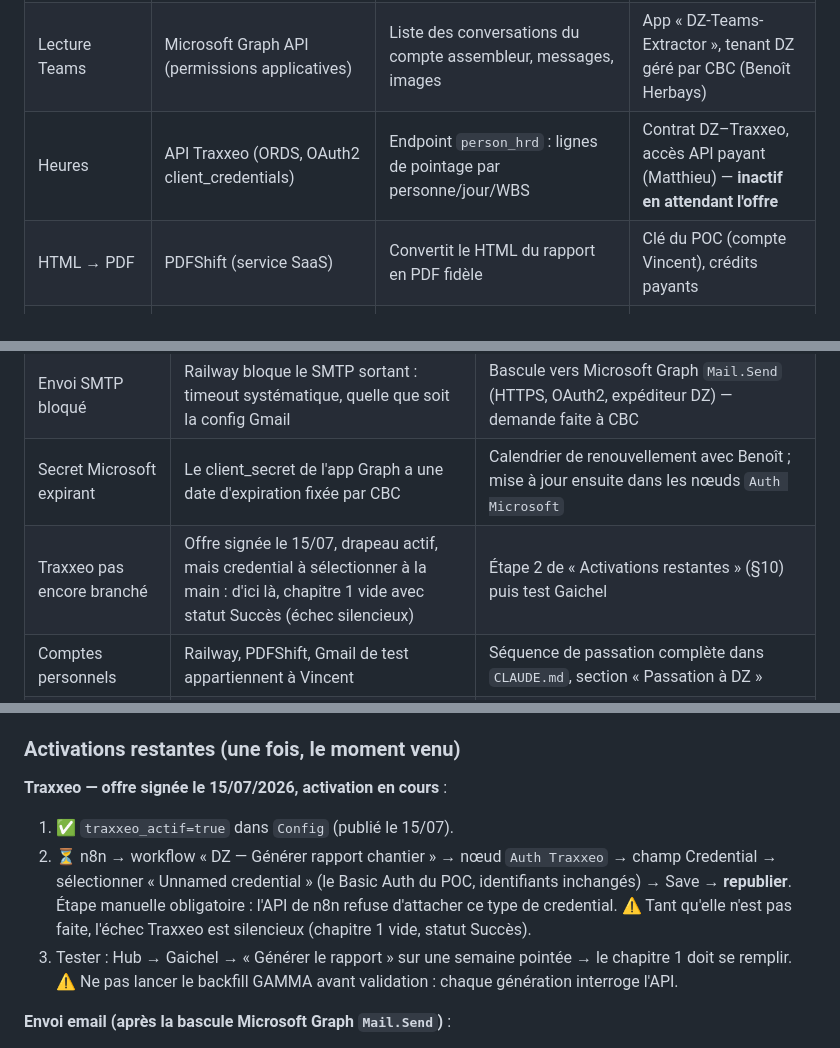
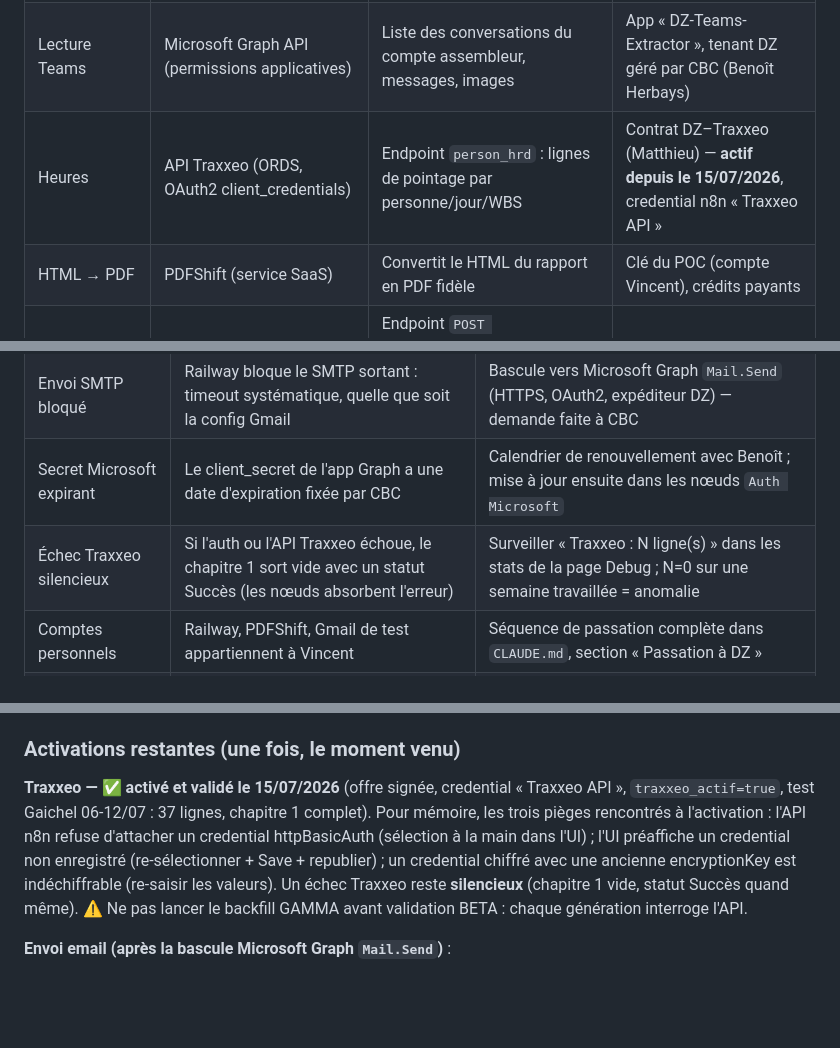
Before and after one commit to vincentrmn/dz, a Markdown page: docs/BIBLE.md, 3 parts joined by grey strips. Rendered like a GitHub page; blank space fills up the shorter version.

Commit message:
Traxxeo actif et validé en réel : Lot 1 clos, pièges d'activation documentés
Test Gaichel 06-12/07 : 37 lignes Traxxeo, chapitre « Activité des équipes »
complet dans le PDF (tâches, équipements, heures, totaux journée par personne).
Credential renommé « Traxxeo API » (re-saisi après l'erreur encryptionKey).

Co-Authored-By: Claude Fable 5 <noreply@anthropic.com>
Claude-Session: https://claude.ai/code/session_01MhRYAVVbXZYzrjcujR5FsP

```diff
--- a/docs/BIBLE.md
+++ b/docs/BIBLE.md
@@ -54,7 +54,7 @@ redéploie automatiquement le service en ~30 secondes. Les workflows n8n, eux, v
 | Moteur | n8n v2.16 self-hosted | Orchestration : lecture des sources, assemblage HTML, conversions, dépôt, email, journal | Railway (compte Vincent) |
 | Config & journal | Data Tables n8n (tables intégrées à n8n, stockées dans son Postgres) | `dz_chantiers`, `dz_runs`, `dz_contacts`, `dz_reglages` | Via n8n ou via le Hub |
 | Lecture Teams | Microsoft Graph API (permissions applicatives) | Liste des conversations du compte assembleur, messages, images | App « DZ-Teams-Extractor », tenant DZ géré par CBC (Benoît Herbays) |
-| Heures | API Traxxeo (ORDS, OAuth2 client_credentials) | Endpoint `person_hrd` : lignes de pointage par personne/jour/WBS | Contrat DZ–Traxxeo, accès API payant (Matthieu) — **inactif en attendant l'offre** |
+| Heures | API Traxxeo (ORDS, OAuth2 client_credentials) | Endpoint `person_hrd` : lignes de pointage par personne/jour/WBS | Contrat DZ–Traxxeo (Matthieu) — **actif depuis le 15/07/2026**, credential n8n « Traxxeo API » |
 | HTML → PDF | PDFShift (service SaaS) | Convertit le HTML du rapport en PDF fidèle | Clé du POC (compte Vincent), crédits payants |
 | HTML → Word | Librairie `html-to-docx` dans le Hub | Endpoint `POST /api/convert/docx`, icônes inlinées en base64 avant conversion | Aucun compte, tourne dans le Hub |
 | Email | Nœud SMTP n8n (bloqué) → bascule prévue Microsoft Graph `Mail.Send` | Envoi du rapport (liens + PDF joint) aux destinataires du chantier | Voir « Fragilités » |
@@ -159,7 +159,7 @@ première des périodes non encore générées.
 | Compte assembleur requis dans chaque conversation | La découverte ne voit que les conversations dont `assembleur@dzconstruct.lu` est membre : une conversation créée sans lui est invisible | Règle d'usage à la création (voir `/guide`) ; ou bascule vers des canaux d'équipe Teams (lecture sans compte membre, ~quelques heures d'adaptation) — décision Francis |
 | Envoi SMTP bloqué | Railway bloque le SMTP sortant : timeout systématique, quelle que soit la config Gmail | Bascule vers Microsoft Graph `Mail.Send` (HTTPS, OAuth2, expéditeur DZ) — demande faite à CBC |
 | Secret Microsoft expirant | Le client_secret de l'app Graph a une date d'expiration fixée par CBC | Calendrier de renouvellement avec Benoît ; mise à jour ensuite dans les nœuds `Auth Microsoft` |
-| Traxxeo pas encore branché | Offre signée le 15/07, drapeau actif, mais credential à sélectionner à la main : d'ici là, chapitre 1 vide avec statut Succès (échec silencieux) | Étape 2 de « Activations restantes » (§10) puis test Gaichel |
+| Échec Traxxeo silencieux | Si l'auth ou l'API Traxxeo échoue, le chapitre 1 sort vide avec un statut Succès (les nœuds absorbent l'erreur) | Surveiller « Traxxeo : N ligne(s) » dans les stats de la page Debug ; N=0 sur une semaine travaillée = anomalie |
 | Comptes personnels | Railway, PDFShift, Gmail de test appartiennent à Vincent | Séquence de passation complète dans `CLAUDE.md`, section « Passation à DZ » |
 | Crédits PDFShift | Chaque PDF consomme des crédits payants | Surveiller le solde ; budgéter le backfill GAMMA |
 | Disque Postgres n8n | Les exécutions de test avec photos remplissent la base (crash « No space left on device » déjà vécu, volume agrandi à 5 GB) | Poser `EXECUTIONS_DATA_MAX_AGE=168` sur le service n8n (7 jours de rétention) — pas encore fait |
@@ -184,14 +184,13 @@ première des périodes non encore générées.
 
 ### Activations restantes (une fois, le moment venu)
 
-**Traxxeo — offre signée le 15/07/2026, activation en cours** :
-1. ✅ `traxxeo_actif=true` dans `Config` (publié le 15/07).
-2. ⏳ n8n → workflow « DZ — Générer rapport chantier » → nœud `Auth Traxxeo` → champ Credential →
-   sélectionner « Unnamed credential » (le Basic Auth du POC, identifiants inchangés) → Save →
-   **republier**. Étape manuelle obligatoire : l'API de n8n refuse d'attacher ce type de credential.
-   ⚠️ Tant qu'elle n'est pas faite, l'échec Traxxeo est silencieux (chapitre 1 vide, statut Succès).
-3. Tester : Hub → Gaichel → « Générer le rapport » sur une semaine pointée → le chapitre 1 doit se
-   remplir. ⚠️ Ne pas lancer le backfill GAMMA avant validation : chaque génération interroge l'API.
+**Traxxeo — ✅ activé et validé le 15/07/2026** (offre signée, credential « Traxxeo API »,
+`traxxeo_actif=true`, test Gaichel 06-12/07 : 37 lignes, chapitre 1 complet). Pour mémoire, les trois
+pièges rencontrés à l'activation : l'API n8n refuse d'attacher un credential httpBasicAuth (sélection
+à la main dans l'UI) ; l'UI préaffiche un credential non enregistré (re-sélectionner + Save +
+republier) ; un credential chiffré avec une ancienne encryptionKey est indéchiffrable (re-saisir les
+valeurs). Un échec Traxxeo reste **silencieux** (chapitre 1 vide, statut Succès quand même).
+⚠️ Ne pas lancer le backfill GAMMA avant validation BETA : chaque génération interroge l'API.
 
 **Envoi email (après la bascule Microsoft Graph `Mail.Send`)** :
 1. n8n → « DZ — Générer rapport chantier » → nœud `Config` : vérifier `mail_from` (l'expéditeur DZ
```
Also changed, not shown: CLAUDE.md (+5 -5 lines).
